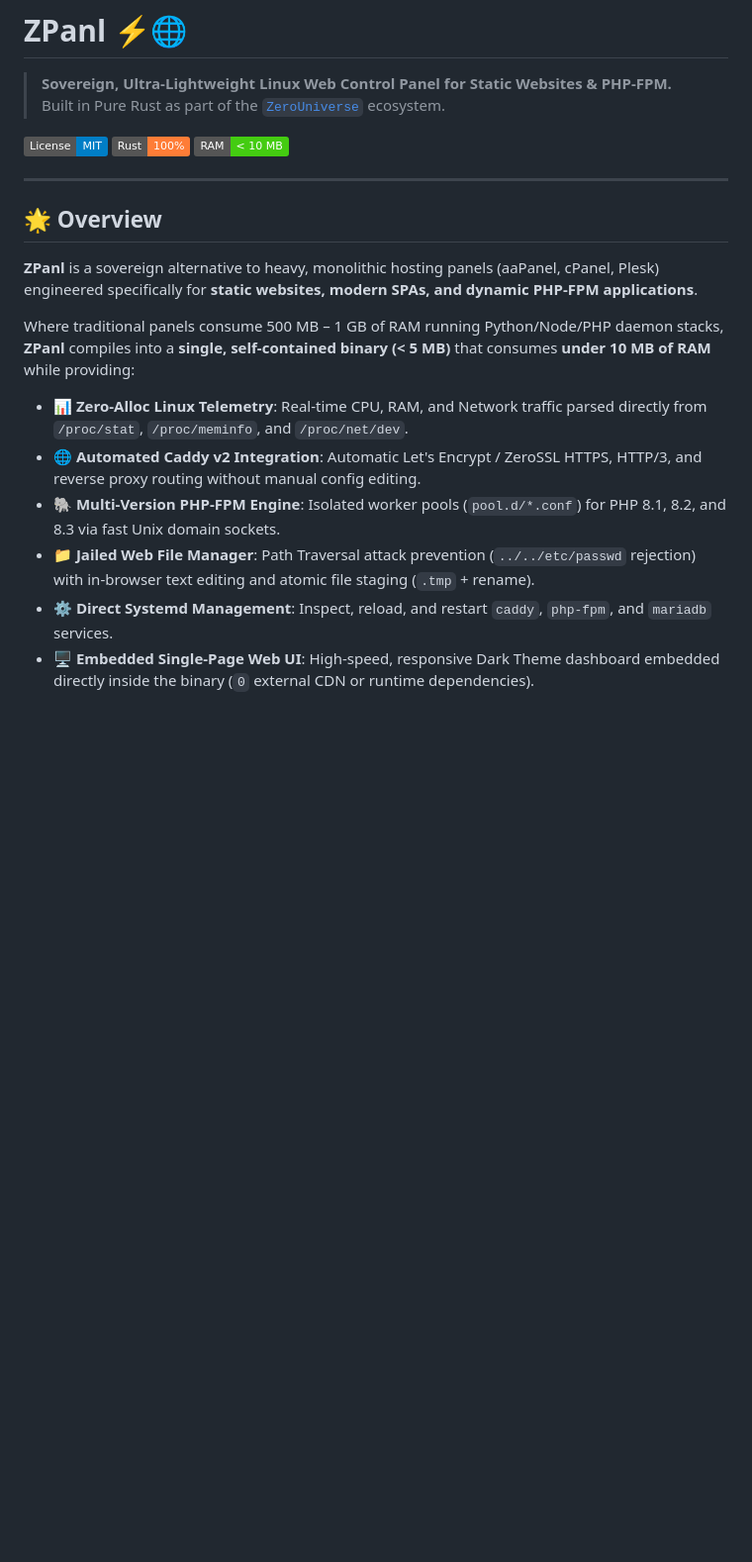
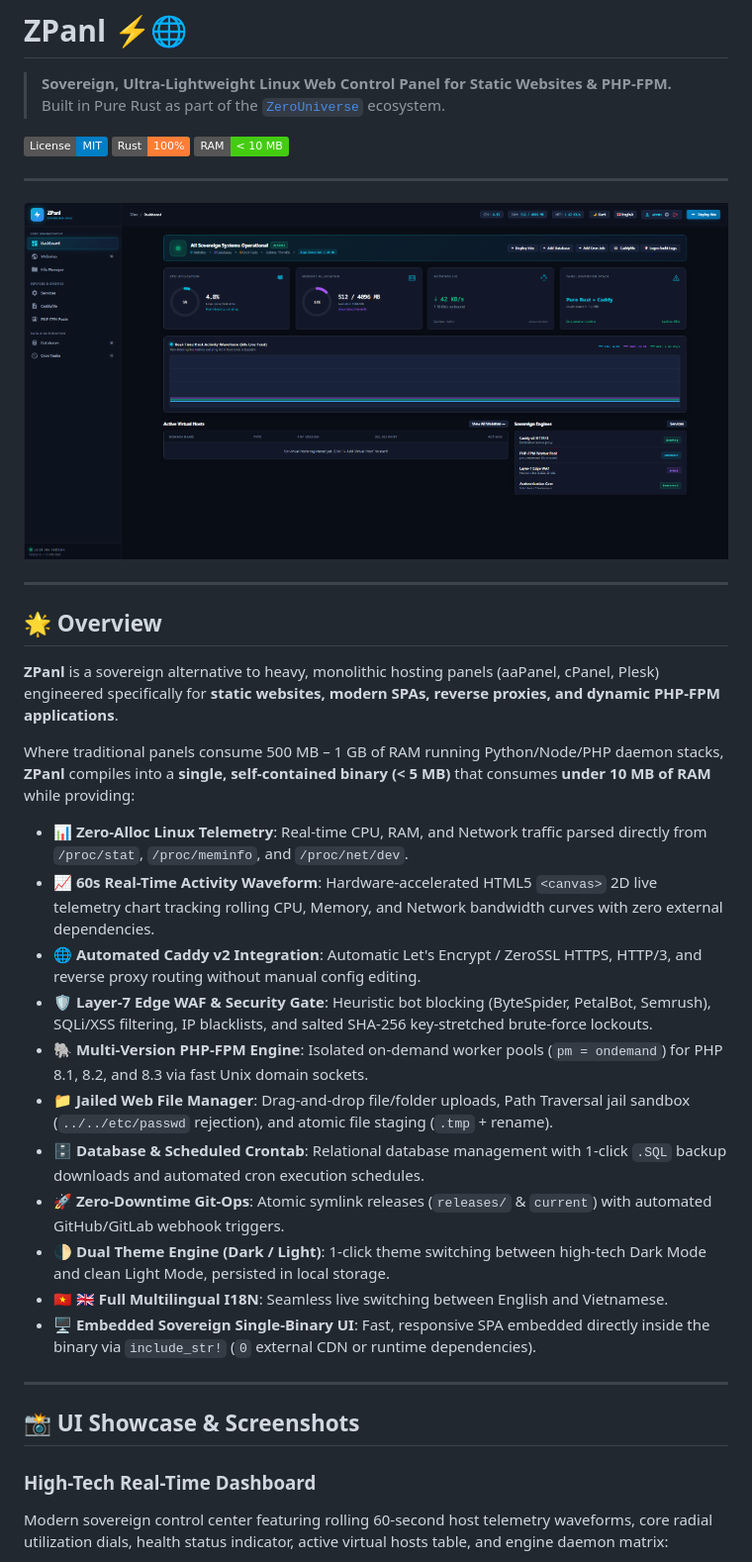
Before and after one commit to kzxl/ZPanl, a Markdown page: README.md, the part around the change printed below. Shown: that part at 99% size. Drawn GitHub-style; pictures changed too: docs/screenshots/dashboard_overview.png (added); badges without logos; blank space fills up the shorter version.

```diff
--- a/README.md
+++ b/README.md
@@ -9,15 +9,32 @@
 
 ---
 
+![ZPanl Modern Dashboard](docs/screenshots/dashboard_overview.png)
+
+---
+
 ## 🌟 Overview
 
-**ZPanl** is a sovereign alternative to heavy, monolithic hosting panels (aaPanel, cPanel, Plesk) engineered specifically for **static websites, modern SPAs, and dynamic PHP-FPM applications**.
+**ZPanl** is a sovereign alternative to heavy, monolithic hosting panels (aaPanel, cPanel, Plesk) engineered specifically for **static websites, modern SPAs, reverse proxies, and dynamic PHP-FPM applications**.
 
 Where traditional panels consume 500 MB – 1 GB of RAM running Python/Node/PHP daemon stacks, **ZPanl** compiles into a **single, self-contained binary (< 5 MB)** that consumes **under 10 MB of RAM** while providing:
 
 - 📊 **Zero-Alloc Linux Telemetry**: Real-time CPU, RAM, and Network traffic parsed directly from `/proc/stat`, `/proc/meminfo`, and `/proc/net/dev`.
+- 📈 **60s Real-Time Activity Waveform**: Hardware-accelerated HTML5 `<canvas>` 2D live telemetry chart tracking rolling CPU, Memory, and Network bandwidth curves with zero external dependencies.
 - 🌐 **Automated Caddy v2 Integration**: Automatic Let's Encrypt / ZeroSSL HTTPS, HTTP/3, and reverse proxy routing without manual config editing.
-- 🐘 **Multi-Version PHP-FPM Engine**: Isolated worker pools (`pool.d/*.conf`) for PHP 8.1, 8.2, and 8.3 via fast Unix domain sockets.
-- 📁 **Jailed Web File Manager**: Path Traversal attack prevention (`../../etc/passwd` rejection) with in-browser text editing and atomic file staging (`.tmp` + rename).
-- ⚙️ **Direct Systemd Management**: Inspect, reload, and restart `caddy`, `php-fpm`, and `mariadb` services.
-- 🖥️ **Embedded Single-Page Web UI**: High-speed, responsive Dark Theme dashboard embedded directly inside the binary (`0` external CDN or runtime dependencies).
+- 🛡️ **Layer-7 Edge WAF & Security Gate**: Heuristic bot blocking (ByteSpider, PetalBot, Semrush), SQLi/XSS filtering, IP blacklists, and salted SHA-256 key-stretched brute-force lockouts.
+- 🐘 **Multi-Version PHP-FPM Engine**: Isolated on-demand worker pools (`pm = ondemand`) for PHP 8.1, 8.2, and 8.3 via fast Unix domain sockets.
+- 📁 **Jailed Web File Manager**: Drag-and-drop file/folder uploads, Path Traversal jail sandbox (`../../etc/passwd` rejection), and atomic file staging (`.tmp` + rename).
+- 🗄️ **Database & Scheduled Crontab**: Relational database management with 1-click `.SQL` backup downloads and automated cron execution schedules.
+- 🚀 **Zero-Downtime Git-Ops**: Atomic symlink releases (`releases/` & `current`) with automated GitHub/GitLab webhook triggers.
+- 🌓 **Dual Theme Engine (Dark / Light)**: 1-click theme switching between high-tech Dark Mode and clean Light Mode, persisted in local storage.
+- 🇻🇳 🇬🇧 **Full Multilingual I18N**: Seamless live switching between English and Vietnamese.
+- 🖥️ **Embedded Sovereign Single-Binary UI**: Fast, responsive SPA embedded directly inside the binary via `include_str!` (`0` external CDN or runtime dependencies).
+
+---
+
+## 📸 UI Showcase & Screenshots
+
+### High-Tech Real-Time Dashboard
+Modern sovereign control center featuring rolling 60-second host telemetry waveforms, core radial utilization dials, health status indicator, active virtual hosts table, and engine daemon matrix:
+
```
Also changed, not shown: other parts of README.md (+8 -2 lines), docs/screenshots/deploy_virtual_host.png (added).
